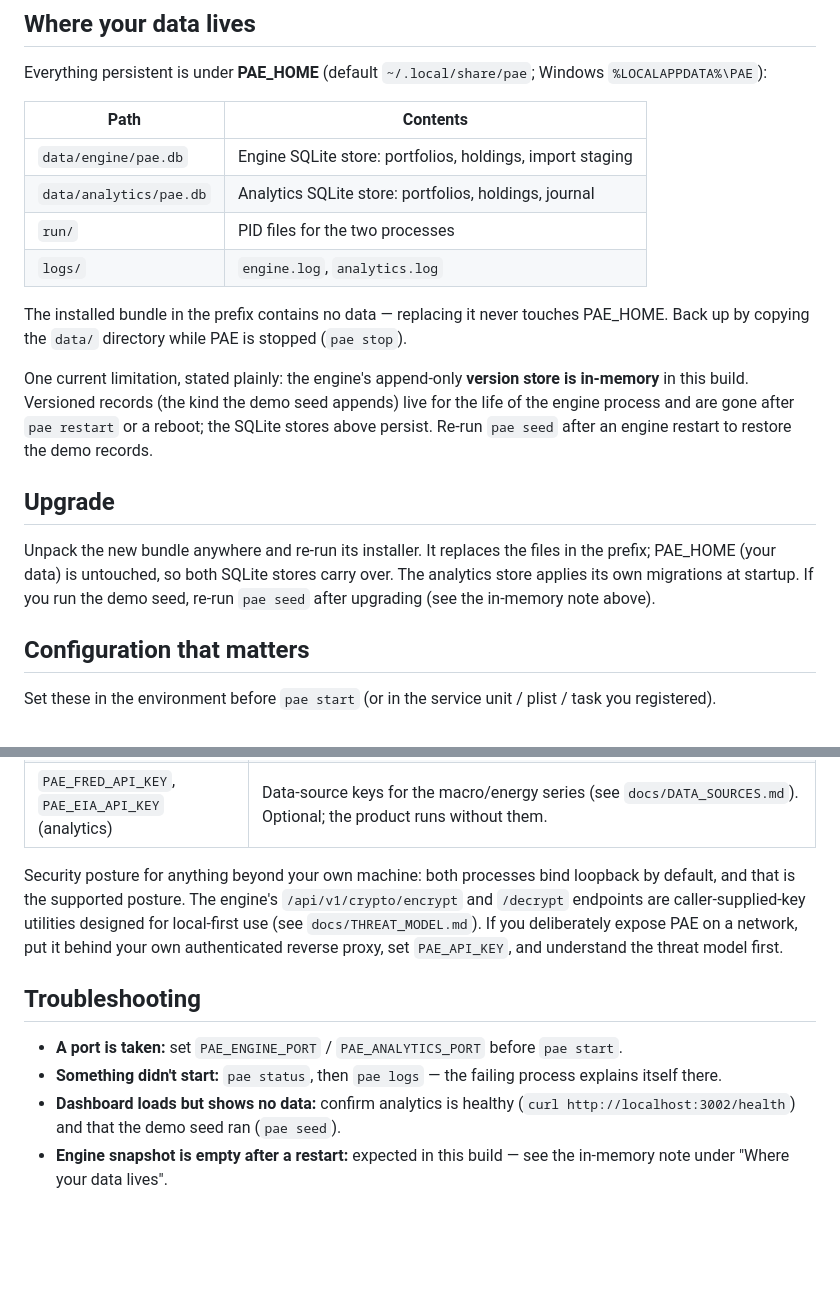
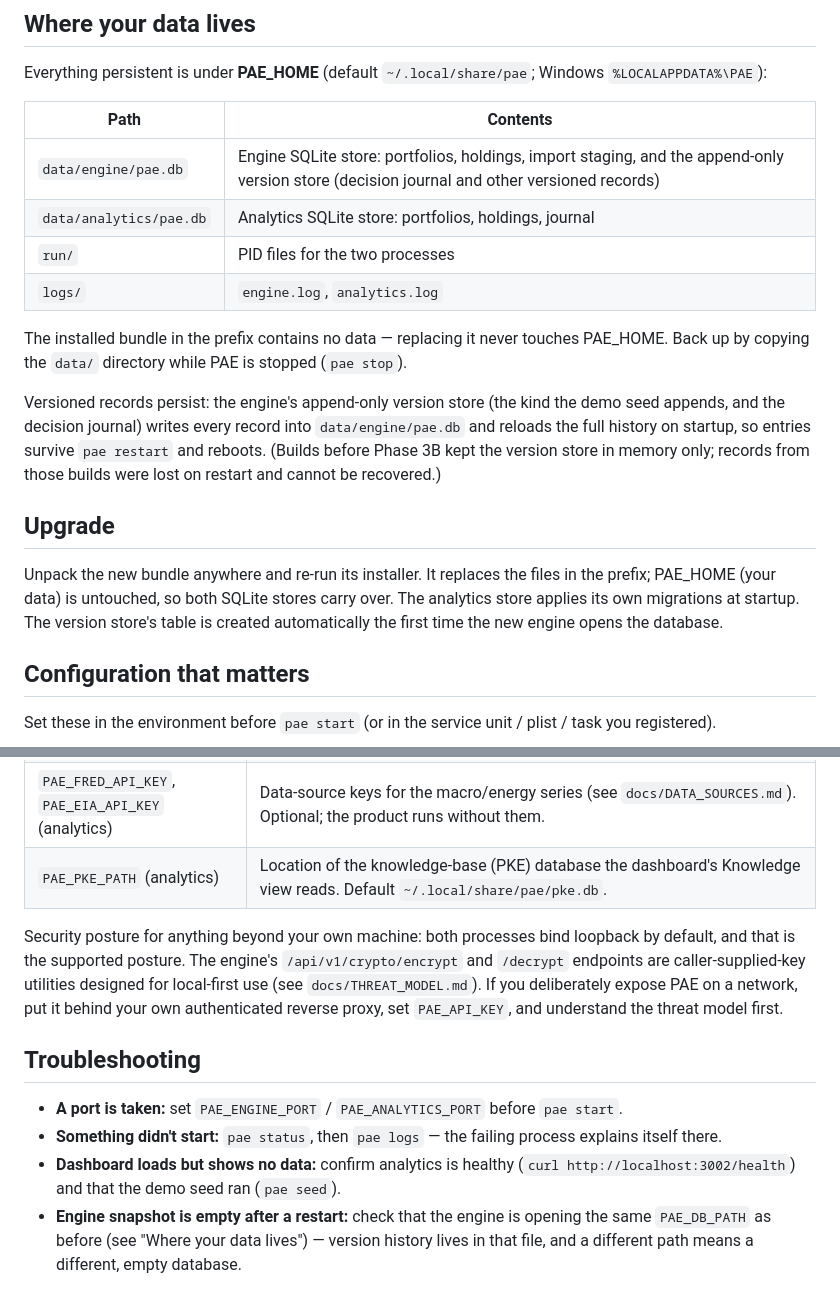
Before and after one commit to nrupala/pae, a Markdown page: docs/SELF_HOST.md, 2 parts joined by grey strips. Drawn GitHub-style; blank space fills up the shorter version.

```diff
--- a/docs/SELF_HOST.md
+++ b/docs/SELF_HOST.md
@@ -107,7 +107,7 @@ Everything persistent is under **PAE_HOME**
 
 | Path | Contents |
 |------|----------|
-| `data/engine/pae.db`    | Engine SQLite store: portfolios, holdings, import staging |
+| `data/engine/pae.db`    | Engine SQLite store: portfolios, holdings, import staging, and the append-only version store (decision journal and other versioned records) |
 | `data/analytics/pae.db` | Analytics SQLite store: portfolios, holdings, journal |
 | `run/`                  | PID files for the two processes |
 | `logs/`                 | `engine.log`, `analytics.log` |
@@ -116,20 +116,20 @@ The installed bundle in the prefix contains no data — replacing it
 never touches PAE_HOME. Back up by copying the `data/` directory
 while PAE is stopped (`pae stop`).
 
-One current limitation, stated plainly: the engine's append-only
-**version store is in-memory** in this build. Versioned records (the
-kind the demo seed appends) live for the life of the engine process
-and are gone after `pae restart` or a reboot; the SQLite stores above
-persist. Re-run `pae seed` after an engine restart to restore the
-demo records.
+Versioned records persist: the engine's append-only version store
+(the kind the demo seed appends, and the decision journal) writes
+every record into `data/engine/pae.db` and reloads the full history
+on startup, so entries survive `pae restart` and reboots. (Builds
+before Phase 3B kept the version store in memory only; records from
+those builds were lost on restart and cannot be recovered.)
 
 ## Upgrade
 
 Unpack the new bundle anywhere and re-run its installer. It replaces
 the files in the prefix; PAE_HOME (your data) is untouched, so both
 SQLite stores carry over. The analytics store applies its own
-migrations at startup. If you run the demo seed, re-run `pae seed`
-after upgrading (see the in-memory note above).
+migrations at startup. The version store's table is created
+automatically the first time the new engine opens the database.
 
 ## Configuration that matters
 
@@ -145,6 +145,7 @@ unit / plist / task you registered).
 | `PAE_CORS_ORIGIN` (engine) | Single origin allowed to call the engine directly from a browser (default `http://localhost:3000`). The bundled dashboard is served by the engine itself, so most installs never touch this. |
 | `PAE_ENGINE_HOST` (engine) | Bind address (default `127.0.0.1`). Set to `0.0.0.0` only deliberately — see the security note below. |
 | `PAE_FRED_API_KEY`, `PAE_EIA_API_KEY` (analytics) | Data-source keys for the macro/energy series (see `docs/DATA_SOURCES.md`). Optional; the product runs without them. |
+| `PAE_PKE_PATH` (analytics) | Location of the knowledge-base (PKE) database the dashboard's Knowledge view reads. Default `~/.local/share/pae/pke.db`. |
 
 Security posture for anything beyond your own machine: both processes
 bind loopback by default, and that is the supported posture. The
@@ -163,5 +164,7 @@ put it behind your own authenticated reverse proxy, set
 - **Dashboard loads but shows no data:** confirm analytics is healthy
   (`curl http://localhost:3002/health`) and that the demo seed ran
   (`pae seed`).
-- **Engine snapshot is empty after a restart:** expected in this
-  build — see the in-memory note under "Where your data lives".
+- **Engine snapshot is empty after a restart:** check that the
+  engine is opening the same `PAE_DB_PATH` as before (see "Where your
+  data lives") — version history lives in that file, and a different
+  path means a different, empty database.
```
Also changed, not shown: CHANGELOG.md (+4 -0 lines).
